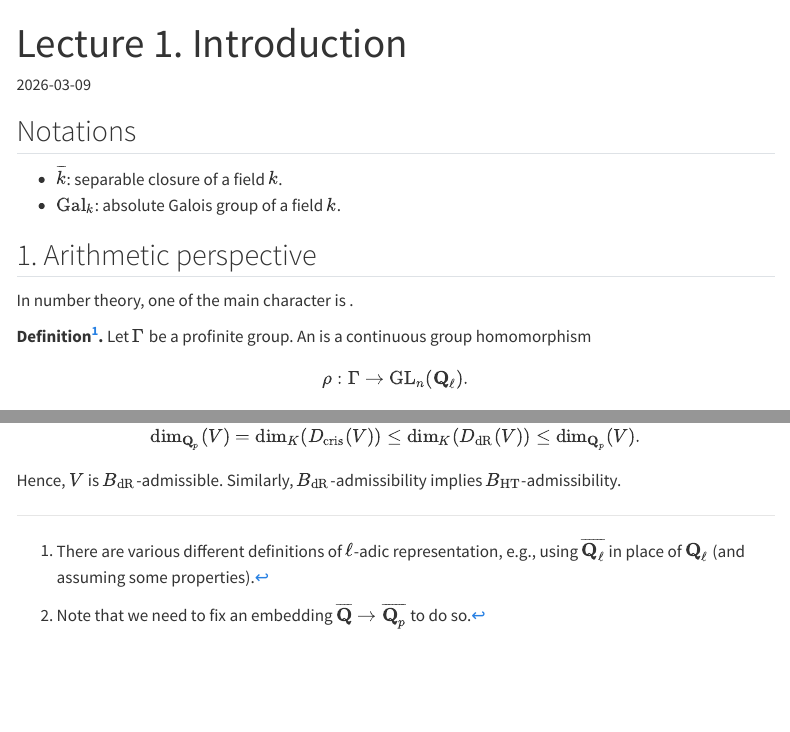
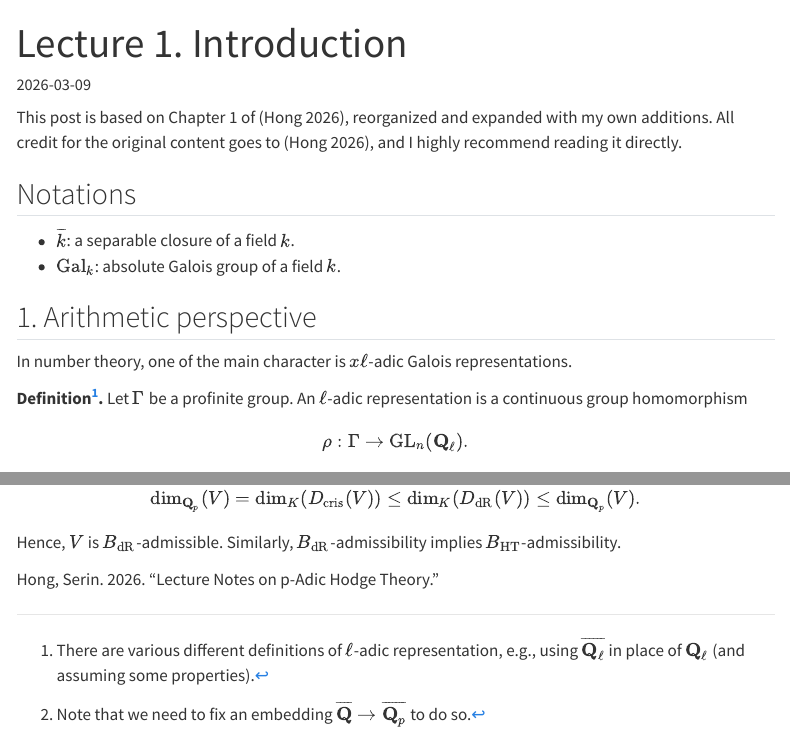
Before and after one commit to rumi-park/rumi-park.github.io, a Quarto document (seminars/2026-p-adic-hodge/lectures/01-introduction.qmd): the page in a window 1100 px wide, from its top, and a second part further down, joined at a grey line. Rendered offline with R 4.5, knitr and Pandoc in place of Quarto, with nearby package versions; menus at the side of the page are left out.

Commit message:
p-adic Hodge - credit to the author

```diff
--- a/seminars/2026-p-adic-hodge/lectures/01-introduction.qmd
+++ b/seminars/2026-p-adic-hodge/lectures/01-introduction.qmd
@@ -38,16 +38,18 @@ format:
 \newcommand{\Fet}{\mathrm{Fét}}
 :::
 
+This post is based on Chapter 1 of [@Hong2026], reorganized and expanded with my own additions. All credit for the original content goes to [@Hong2026], and I highly recommend reading it directly.
+
 ## Notations
 
-- $\overline{k}$: separable closure of a field $k$.
+- $\overline{k}$: a separable closure of a field $k$.
 - $\Gal_{k}$: absolute Galois group of a field $k$.
 
 ## 1. Arithmetic perspective
 
-In number theory, one of the main character is \textit{$\ell$-adic Galois representations}.
+In number theory, one of the main character is $x\ell$-adic Galois representations.
 
-**Definition[^1].** Let $\Gamma$ be a profinite group. An \textit{$\ell$-adic representation} is a continuous group homomorphism
+**Definition[^1].** Let $\Gamma$ be a profinite group. An $\ell$-adic representation is a continuous group homomorphism
 $$ \rho: \Gamma \to \GL_{n}(\bQ_{\ell}). $$
 
 **Examples.**
```
Also changed, not shown: .quarto/idx/seminars/2026-p-adic-hodge/lectures/01-introduction.qmd.json, docs/search.json, 2 other files.
